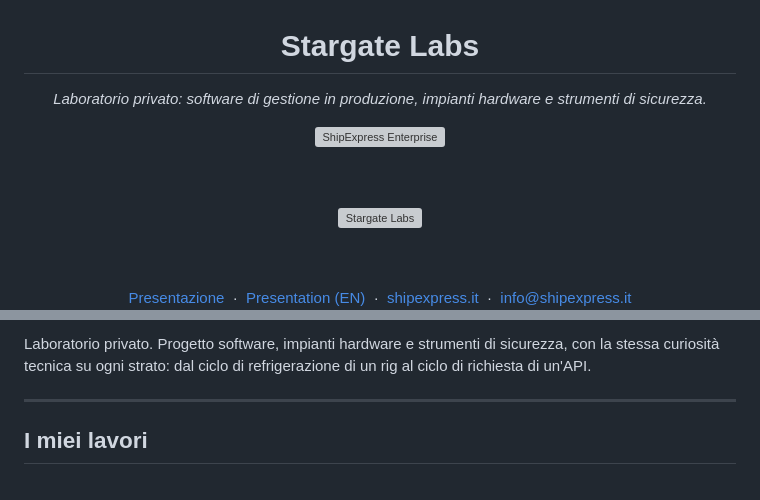
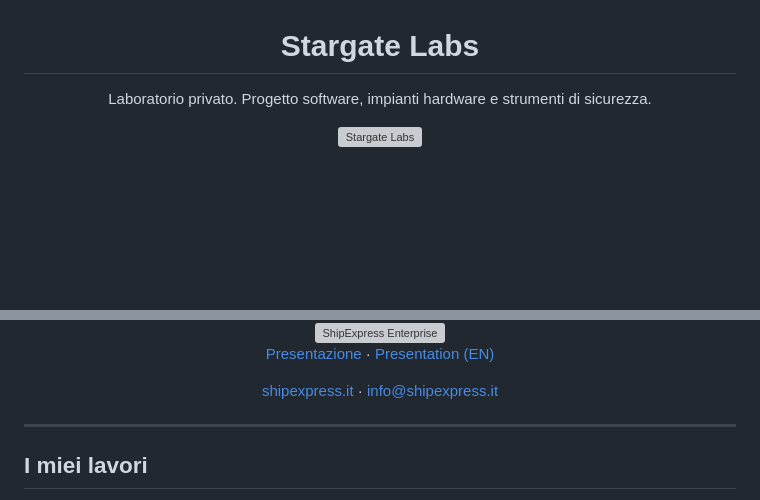
Before and after one commit to StargateLabs/StargateLabs, a Markdown page: README.md, 2 parts joined by grey strips. GitHub-like rendering; blank space fills up the shorter version; grey boxes are pictures that could not be loaded.

Commit message:
Header del profilo: blocco unico, logo come firma del prodotto, niente trattini sciolti

```diff
--- a/README.md
+++ b/README.md
@@ -2,23 +2,9 @@
 
 <h1>Stargate Labs</h1>
 
-<p><em>Laboratorio privato: software di gestione in produzione, impianti hardware e strumenti di sicurezza.</em></p>
+<p>Laboratorio privato. Progetto software, impianti hardware e strumenti di sicurezza.</p>
 
-<img src="https://raw.githubusercontent.com/StargateLabs/StargateLabs/main/assets/shipexpress-logo.png?v=1" alt="ShipExpress Enterprise" width="360">
-
-<br><br>
-
-<img src="https://raw.githubusercontent.com/StargateLabs/StargateLabs/main/assets/lab.png?v=3" alt="Stargate Labs" width="760">
-
-<br><br>
-
-<a href="https://stargatelabs.github.io/StargateLabs/">Presentazione</a>
-&nbsp;&middot;&nbsp;
-<a href="https://stargatelabs.github.io/StargateLabs/index-en.html">Presentation (EN)</a>
-&nbsp;&middot;&nbsp;
-<a href="https://shipexpress.it">shipexpress.it</a>
-&nbsp;&middot;&nbsp;
-<a href="mailto:info@shipexpress.it">info@shipexpress.it</a>
+<img src="https://raw.githubusercontent.com/StargateLabs/StargateLabs/main/assets/lab.png?v=4" alt="Stargate Labs" width="760">
 
 </div>
 
@@ -26,5 +12,13 @@
 
-Laboratorio privato. Progetto software, impianti hardware e strumenti di sicurezza, con la stessa curiosità tecnica su ogni strato: dal ciclo di refrigerazione di un rig al ciclo di richiesta di un'API.
+<img src="https://raw.githubusercontent.com/StargateLabs/StargateLabs/main/assets/shipexpress-logo.png?v=1" alt="ShipExpress Enterprise" width="300">
+
+<br>
+
+[Presentazione](https://stargatelabs.github.io/StargateLabs/) · [Presentation (EN)](https://stargatelabs.github.io/StargateLabs/index-en.html)
+
+[shipexpress.it](https://shipexpress.it) · [info@shipexpress.it](mailto:info@shipexpress.it)
+
+</div>
 
 ---
 
```
Also changed, not shown: other parts of README.md (+1 -1 lines).
